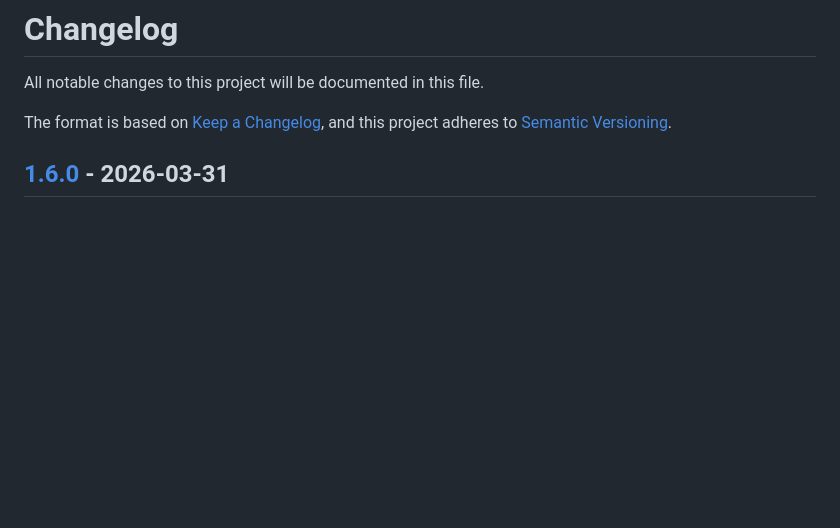
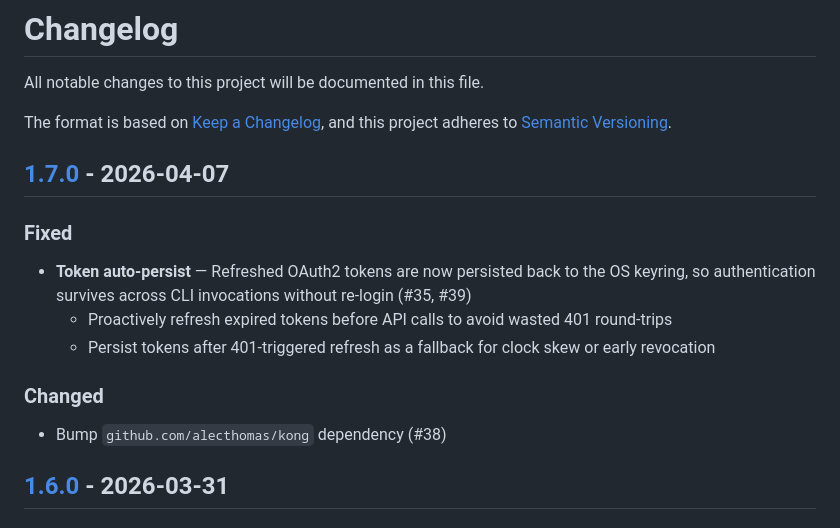
Before and after one commit to vbouchet31/gccli, a Markdown page: CHANGELOG.md, the part around one of its changes. GitHub-like rendering; blank space fills up the shorter version.

Commit message:
docs: add v1.7.0 changelog

```diff
--- a/CHANGELOG.md
+++ b/CHANGELOG.md
@@ -4,6 +4,18 @@ All notable changes to this project will be documented in this file.
 
 The format is based on [Keep a Changelog](https://keepachangelog.com/en/1.1.0/),
 and this project adheres to [Semantic Versioning](https://semver.org/spec/v2.0.0.html).
+
+## [1.7.0] - 2026-04-07
+
+### Fixed
+
+- **Token auto-persist** — Refreshed OAuth2 tokens are now persisted back to the OS keyring, so authentication survives across CLI invocations without re-login (#35, #39)
+  - Proactively refresh expired tokens before API calls to avoid wasted 401 round-trips
+  - Persist tokens after 401-triggered refresh as a fallback for clock skew or early revocation
+
+### Changed
+
+- Bump `github.com/alecthomas/kong` dependency (#38)
 
 ## [1.6.0] - 2026-03-31
 
```
Also changed, not shown: other parts of CHANGELOG.md (+1 -0 lines).
